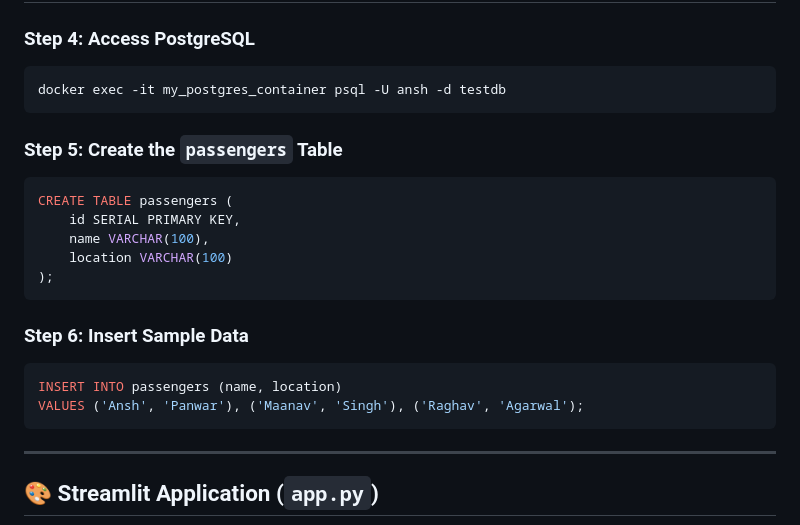
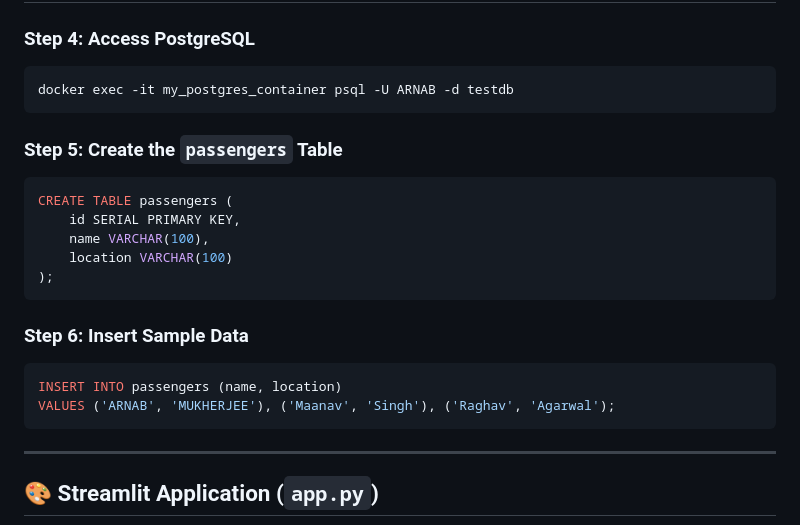
Before and after one commit to arnabmma77/container, a Markdown page: sql with streamlit/README.md, the part around the change printed below. Drawn GitHub-style.

````diff
--- a/sql with streamlit/README.md
+++ b/sql with streamlit/README.md
@@ -45,7 +45,7 @@ This starts a PostgreSQL container with authentication settings.
 
 ### Step 4: Access PostgreSQL
 ```sh
-docker exec -it my_postgres_container psql -U ansh -d testdb
+docker exec -it my_postgres_container psql -U ARNAB -d testdb
 ```
 
 ### Step 5: Create the `passengers` Table
@@ -60,7 +60,7 @@ CREATE TABLE passengers (
 ### Step 6: Insert Sample Data
 ```sql
 INSERT INTO passengers (name, location)
-VALUES ('Ansh', 'Panwar'), ('Maanav', 'Singh'), ('Raghav', 'Agarwal');
+VALUES ('ARNAB', 'MUKHERJEE'), ('Maanav', 'Singh'), ('Raghav', 'Agarwal');
 ```
 
 ---
````
Also changed, not shown: other parts of sql with streamlit/README.md (+7 -0 lines).
